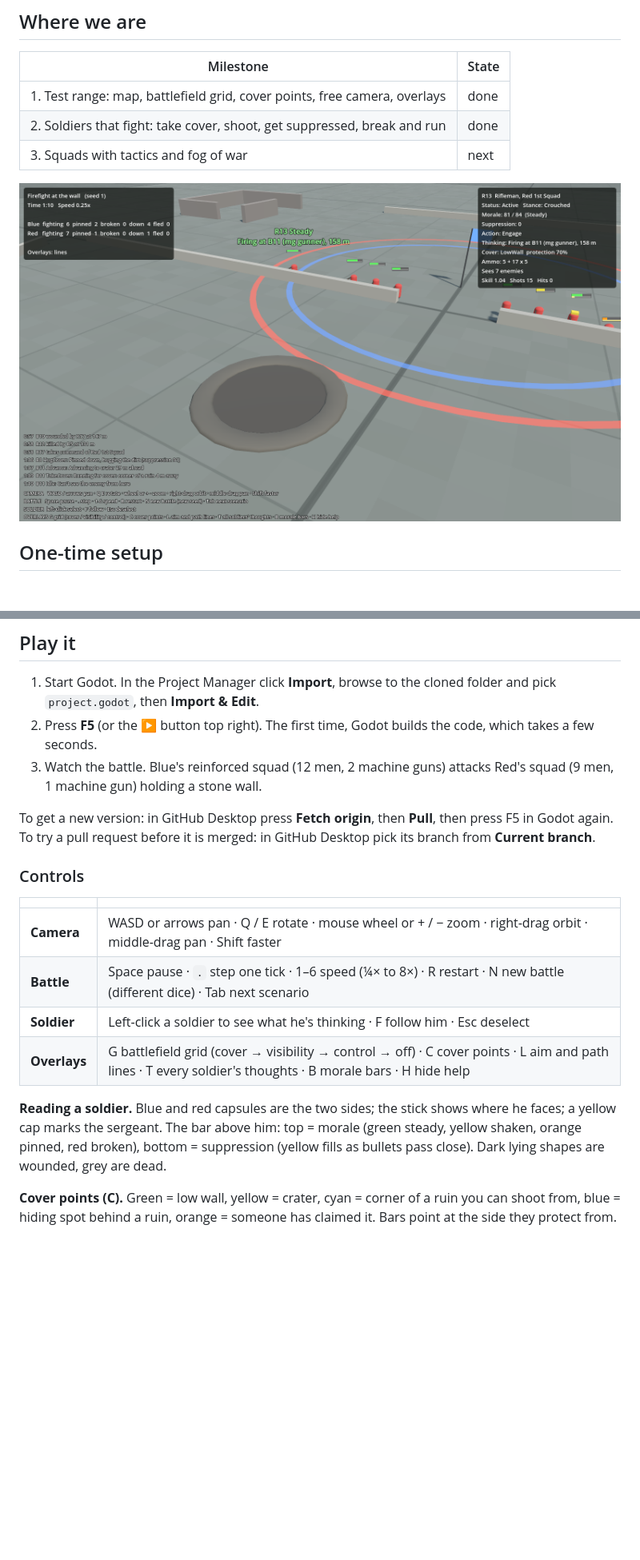
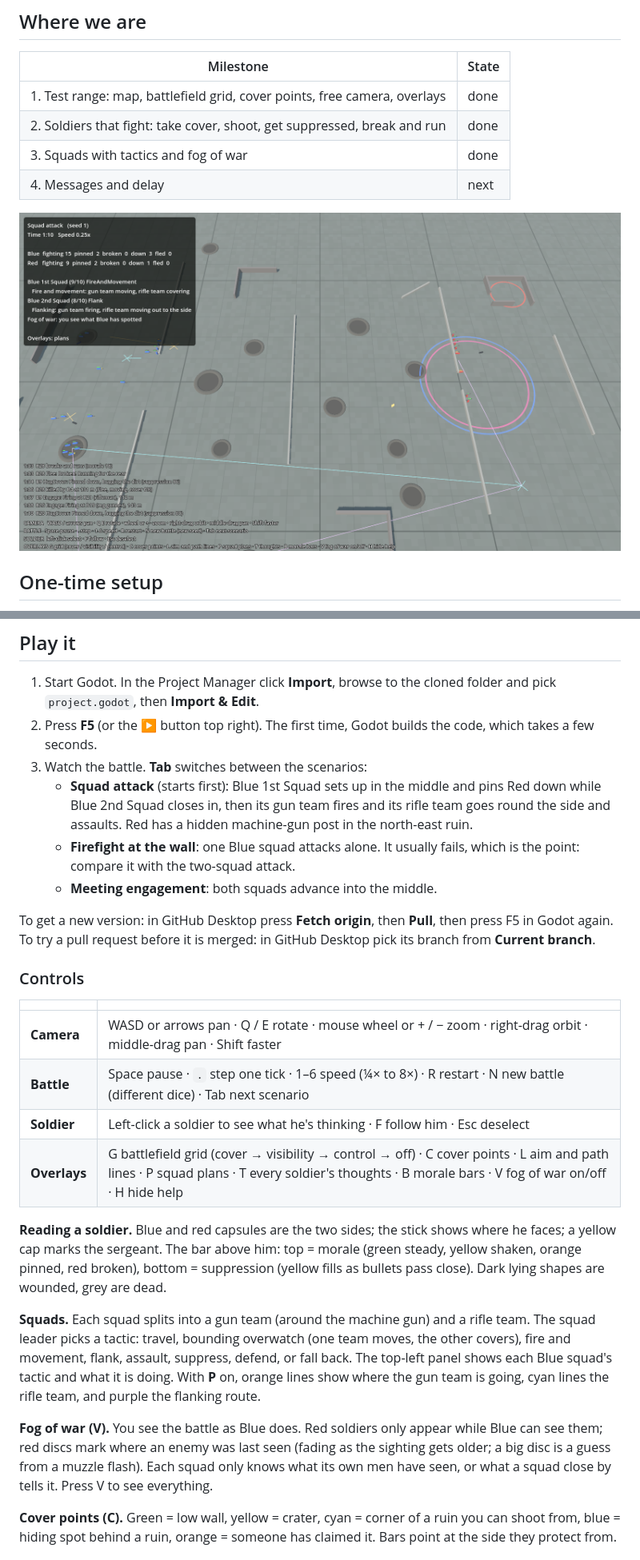
Before and after one commit to Crimson-Viper/GroundWar, a Markdown page: README.md, 2 parts joined by grey strips. Shown at 80% size. Rendered like a GitHub page; pictures changed too: docs/screenshots/m3-squad-attack.png (added); blank space fills up the shorter version.

```diff
--- a/README.md
+++ b/README.md
@@ -13,9 +13,10 @@ Design docs: [Design document](https://claude.ai/artifact/Q1UHZQmTfqk9WJ5CzV6YGs
 |---|---|
 | 1. Test range: map, battlefield grid, cover points, free camera, overlays | done |
 | 2. Soldiers that fight: take cover, shoot, get suppressed, break and run | done |
-| 3. Squads with tactics and fog of war | next |
+| 3. Squads with tactics and fog of war | done |
+| 4. Messages and delay | next |
 
-![Close-up of the firefight](docs/screenshots/m2-close.png)
+![Two squads taking the wall](docs/screenshots/m3-squad-attack.png)
 
 ## One-time setup
 
@@ -27,7 +28,10 @@ Design docs: [Design document](https://claude.ai/artifact/Q1UHZQmTfqk9WJ5CzV6YGs
 
 1. Start Godot. In the Project Manager click **Import**, browse to the cloned folder and pick `project.godot`, then **Import & Edit**.
 2. Press **F5** (or the ▶ button top right). The first time, Godot builds the code, which takes a few seconds.
-3. Watch the battle. Blue's reinforced squad (12 men, 2 machine guns) attacks Red's squad (9 men, 1 machine gun) holding a stone wall.
+3. Watch the battle. **Tab** switches between the scenarios:
+   - **Squad attack** (starts first): Blue 1st Squad sets up in the middle and pins Red down while Blue 2nd Squad closes in, then its gun team fires and its rifle team goes round the side and assaults. Red has a hidden machine-gun post in the north-east ruin.
+   - **Firefight at the wall**: one Blue squad attacks alone. It usually fails, which is the point: compare it with the two-squad attack.
+   - **Meeting engagement**: both squads advance into the middle.
 
 To get a new version: in GitHub Desktop press **Fetch origin**, then **Pull**, then press F5 in Godot again.
 To try a pull request before it is merged: in GitHub Desktop pick its branch from **Current branch**.
@@ -39,11 +43,20 @@ To try a pull request before it is merged: in GitHub Desktop pick its branch fro
 | **Camera** | WASD or arrows pan · Q / E rotate · mouse wheel or + / − zoom · right-drag orbit · middle-drag pan · Shift faster |
 | **Battle** | Space pause · `.` step one tick · 1–6 speed (¼× to 8×) · R restart · N new battle (different dice) · Tab next scenario |
 | **Soldier** | Left-click a soldier to see what he's thinking · F follow him · Esc deselect |
-| **Overlays** | G battlefield grid (cover → visibility → control → off) · C cover points · L aim and path lines · T every soldier's thoughts · B morale bars · H hide help |
+| **Overlays** | G battlefield grid (cover → visibility → control → off) · C cover points · L aim and path lines · P squad plans · T every soldier's thoughts · B morale bars · V fog of war on/off · H hide help |
 
 **Reading a soldier.** Blue and red capsules are the two sides; the stick shows where he faces; a yellow cap marks
 the sergeant. The bar above him: top = morale (green steady, yellow shaken, orange pinned, red broken),
 bottom = suppression (yellow fills as bullets pass close). Dark lying shapes are wounded, grey are dead.
+
+**Squads.** Each squad splits into a gun team (around the machine gun) and a rifle team. The squad leader picks a tactic:
+travel, bounding overwatch (one team moves, the other covers), fire and movement, flank, assault, suppress, defend, or fall back.
+The top-left panel shows each Blue squad's tactic and what it is doing. With **P** on, orange lines show where the gun team is going,
+cyan lines the rifle team, and purple the flanking route.
+
+**Fog of war (V).** You see the battle as Blue does. Red soldiers only appear while Blue can see them; red discs mark where
+an enemy was last seen (fading as the sighting gets older; a big disc is a guess from a muzzle flash). Each squad only knows what its
+own men have seen, or what a squad close by tells it. Press V to see everything.
 
 **Cover points (C).** Green = low wall, yellow = crater, cyan = corner of a ruin you can shoot from,
 blue = hiding spot behind a ruin, orange = someone has claimed it. Bars point at the side they protect from.
```
Also changed, not shown: other parts of README.md (+1 -0 lines), 17 other files.
